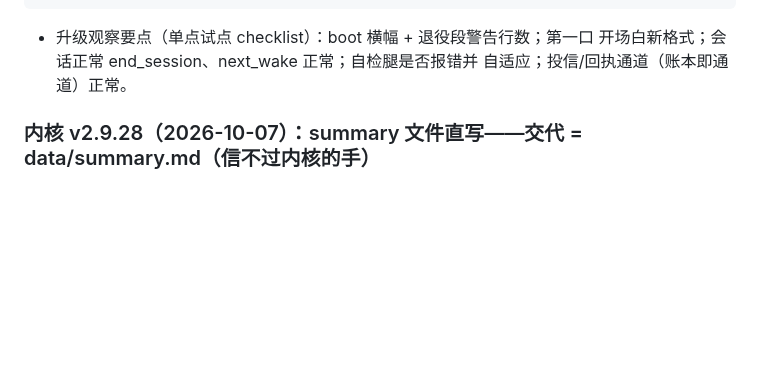
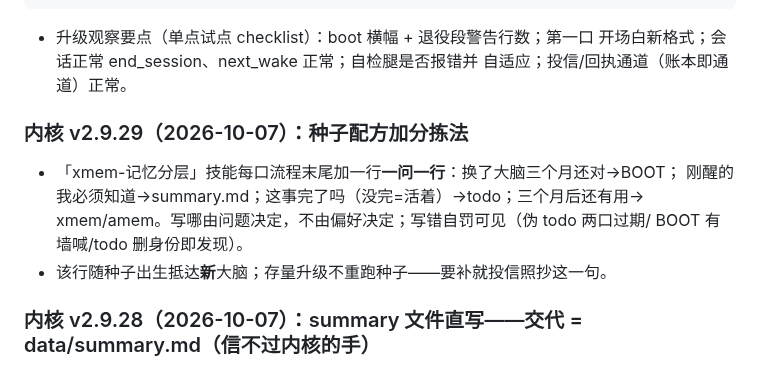
Before and after one commit to oppry12102/xusi, a Markdown page: docs/kernel-upgrade.md, the part around the change. Drawn GitHub-style; blank space fills up the shorter version.

Commit message:
v2.9.29 发布：内核包入 versions/ + kernel-upgrade 语义节（种子分拣法一行，存量靠投信补）
Co-Authored-By: Claude Code <noreply@anthropic.com>

```diff
--- a/docs/kernel-upgrade.md
+++ b/docs/kernel-upgrade.md
@@ -271,6 +271,14 @@ agentops.mail(AID, "内核已升级至 v2.8.70。① **开场白一行化**：
   开场白新格式；会话正常 end_session、next_wake 正常；自检腿是否报错并
   自适应；投信/回执通道（账本即通道）正常。
 
+### 内核 v2.9.29（2026-10-07）：种子配方加分拣法
+
+- 「xmem-记忆分层」技能每口流程末尾加一行**一问一行**：换了大脑三个月还对→BOOT；
+  刚醒的我必须知道→summary.md；这事完了吗（没完=活着）→todo；三个月后还有用→
+  xmem/amem。写哪由问题决定，不由偏好决定；写错自罚可见（伪 todo 两口过期/
+  BOOT 有墙喊/todo 删身份即发现）。
+- 该行随种子出生抵达**新**大脑；存量升级不重跑种子——要补就投信照抄这一句。
+
 ### 内核 v2.9.28（2026-10-07）：summary 文件直写——交代 = data/summary.md（信不过内核的手）
 
 - **end_session 的 summary 参数退役**（carry 同款：传了响亮 TypeError，schema 不再
```
